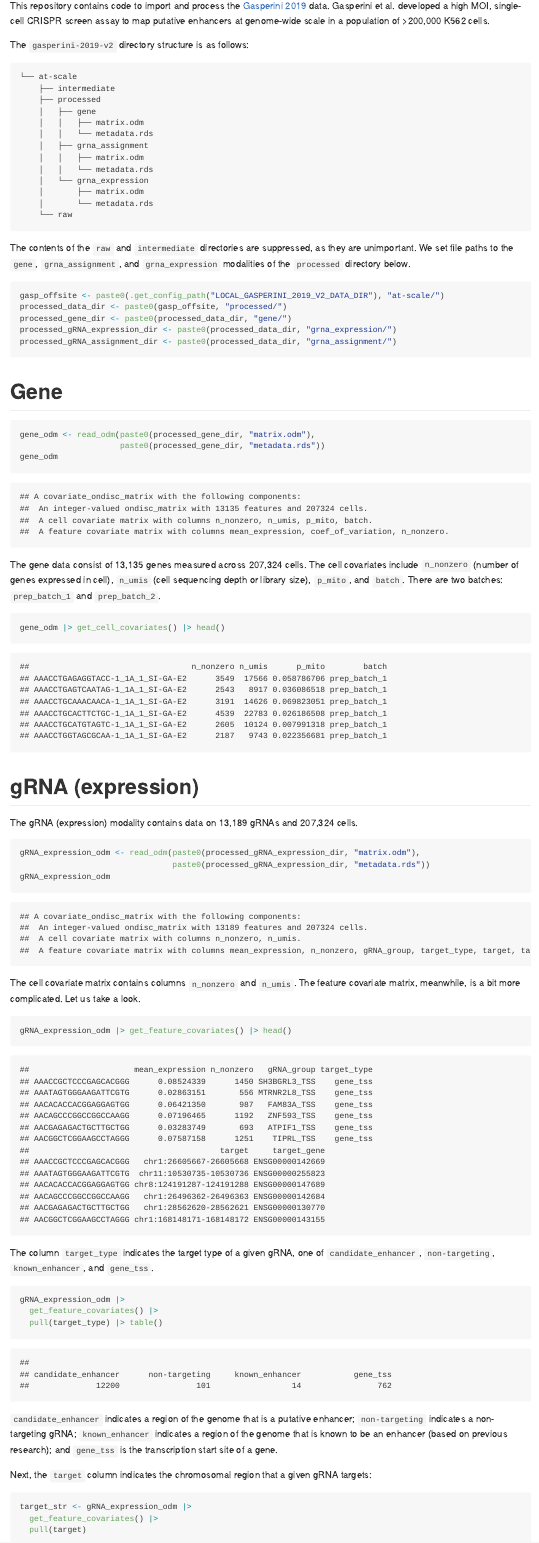
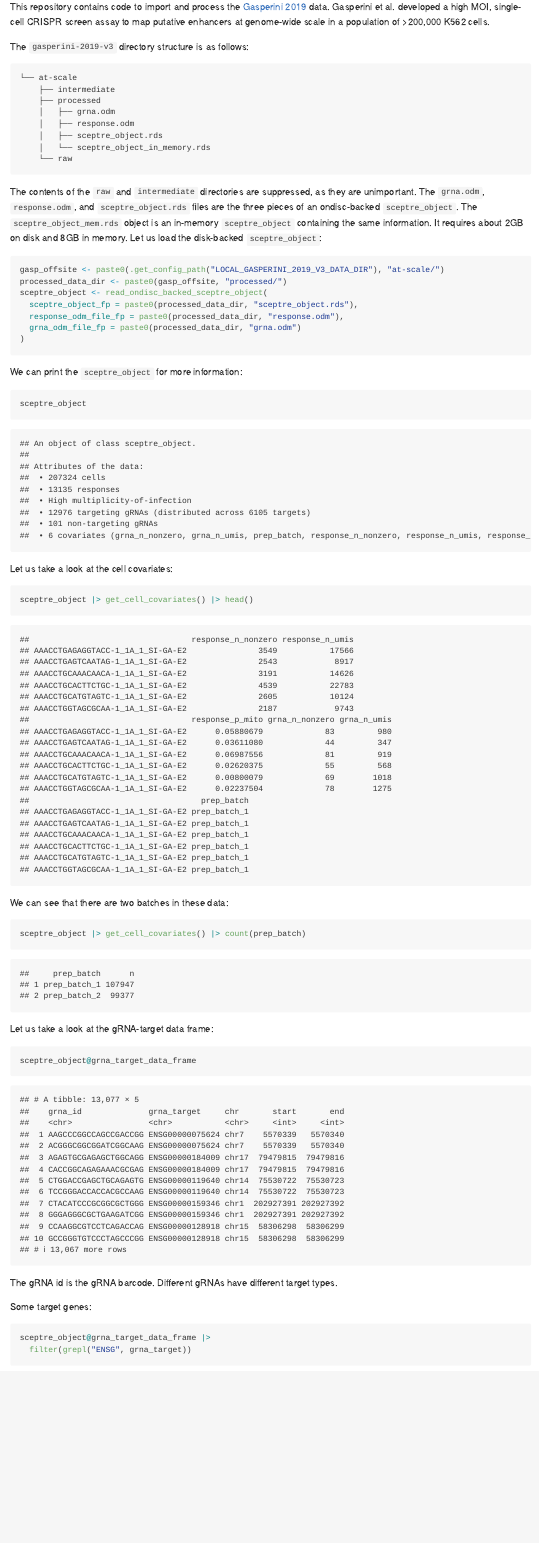
Before and after one commit to Katsevich-Lab/import-gasperini-2019-v3, an R Markdown document (README.Rmd): the page in a window 1100 px wide, from 330 px down before the commit and from 370 px down after it, so that both start at the same text. The pictures show the output file README.md that the author committed with the source, drawn offline in the style of GitHub.

Commit message:
Added data documentation

````diff
--- a/README.Rmd
+++ b/README.Rmd
@@ -18,77 +20,56 @@ library(ondisc)
 
 This repository contains code to import and process the [Gasperini 2019](https://pubmed.ncbi.nlm.nih.gov/30612741/) data. Gasperini et al. developed a high MOI, single-cell CRISPR screen assay to map putative enhancers at genome-wide scale in a population of \>200,000 K562 cells.
 
-The `gasperini-2019-v2` directory structure is as follows:
+The `gasperini-2019-v3` directory structure is as follows:
 
-    └── at-scale
-        ├── intermediate
-        ├── processed
-        │   ├── gene
-        │   │   ├── matrix.odm
-        │   │   └── metadata.rds
-        │   ├── grna_assignment
-        │   │   ├── matrix.odm
-        │   │   └── metadata.rds
-        │   └── grna_expression
-        │       ├── matrix.odm
-        │       └── metadata.rds
-        └── raw
-
-The contents of the `raw` and `intermediate` directories are suppressed, as they are unimportant. We set file paths to the `gene`, `grna_assignment`, and `grna_expression` modalities of the `processed` directory below.
-
-```{r}
-gasp_offsite <- paste0(.get_config_path("LOCAL_GASPERINI_2019_V2_DATA_DIR"), "at-scale/")
-processed_data_dir <- paste0(gasp_offsite, "processed/")
-processed_gene_dir <- paste0(processed_data_dir, "gene/")
-processed_gRNA_expression_dir <- paste0(processed_data_dir, "grna_expression/")
-processed_gRNA_assignment_dir <- paste0(processed_data_dir, "grna_assignment/")
+```
+└── at-scale
+    ├── intermediate
+    ├── processed
+    │   ├── grna.odm
+    │   ├── response.odm
+    │   ├── sceptre_object.rds
+    │   └── sceptre_object_in_memory.rds
+    └── raw
 ```
 
-# Gene
+The contents of the `raw` and `intermediate` directories are suppressed, as they are unimportant. The `grna.odm`, `response.odm`, and `sceptre_object.rds` files are the three pieces of an ondisc-backed `sceptre_object`. The `sceptre_object_mem.rds` object is an in-memory `sceptre_object` containing the same information. It requires about 2GB on disk and 8GB in memory. Let us load the disk-backed `sceptre_object`:
 
-```{r}
-gene_odm <- read_odm(paste0(processed_gene_dir, "matrix.odm"),
-                     paste0(processed_gene_dir, "metadata.rds"))
-gene_odm
+```{r, message = FALSE}
+gasp_offsite <- paste0(.get_config_path("LOCAL_GASPERINI_2019_V3_DATA_DIR"), "at-scale/")
+processed_data_dir <- paste0(gasp_offsite, "processed/")
+sceptre_object <- read_ondisc_backed_sceptre_object(
+  sceptre_object_fp = paste0(processed_data_dir, "sceptre_object.rds"),
+  response_odm_file_fp = paste0(processed_data_dir, "response.odm"),
+  grna_odm_file_fp = paste0(processed_data_dir, "grna.odm")
+)
 ```
 
-The gene data consist of 13,135 genes measured across 207,324 cells. The cell covariates include `n_nonzero` (number of genes expressed in cell), `n_umis` (cell sequencing depth or library size), `p_mito`, and `batch`. There are two batches: `prep_batch_1` and `prep_batch_2`.
-
+We can print the `sceptre_object` for more information:
 ```{r}
-gene_odm |> get_cell_covariates() |> head()
+sceptre_object
 ```
 
-# gRNA (expression)
-
-The gRNA (expression) modality contains data on 13,189 gRNAs and 207,324 cells.
-
+Let us take a look at the cell covariates:
 ```{r}
-gRNA_expression_odm <- read_odm(paste0(processed_gRNA_expression_dir, "matrix.odm"),
-                                paste0(processed_gRNA_expression_dir, "metadata.rds"))
-gRNA_expression_odm
+sceptre_object |> get_cell_covariates() |> head()
 ```
 
-The cell covariate matrix contains columns `n_nonzero` and `n_umis`. The feature covariate matrix, meanwhile, is a bit more complicated. Let us take a look.
-
+We can see that there are two batches in these data:
 ```{r}
-gRNA_expression_odm |> get_feature_covariates() |> head()
+sceptre_object |> get_cell_covariates() |> count(prep_batch)
 ```
 
-The column `target_type` indicates the target type of a given gRNA, one of `candidate_enhancer`, `non-targeting`, `known_enhancer`, and `gene_tss`.
-
+Let us take a look at the gRNA-target data frame:
 ```{r}
-gRNA_expression_odm |>
-  get_feature_covariates() |>
-  pull(target_type) |> table()
+sceptre_object@grna_target_data_frame
 ```
 
-`candidate_enhancer` indicates a region of the genome that is a putative enhancer; `non-targeting` indicates a non-targeting gRNA; `known_enhancer` indicates a region of the genome that is known to be an enhancer (based on previous research); and `gene_tss` is the transcription start site of a gene.
+The gRNA id is the gRNA barcode. Different gRNAs have different target types.
 
-Next, the `target` column indicates the chromosomal region that a given gRNA targets:
-
+Some target genes:
 ```{r}
-target_str <- gRNA_expression_odm |>
-  get_feature_covariates() |>
-  pull(target)
+sceptre_object@grna_target_data_frame |>
+  filter(grepl("ENSG", grna_target))
 ```
 
````
Also changed, not shown: at-scale/create_sceptre_object_3.R (+4 -0 lines), README.md, README.Rmd (54 more changed lines).
